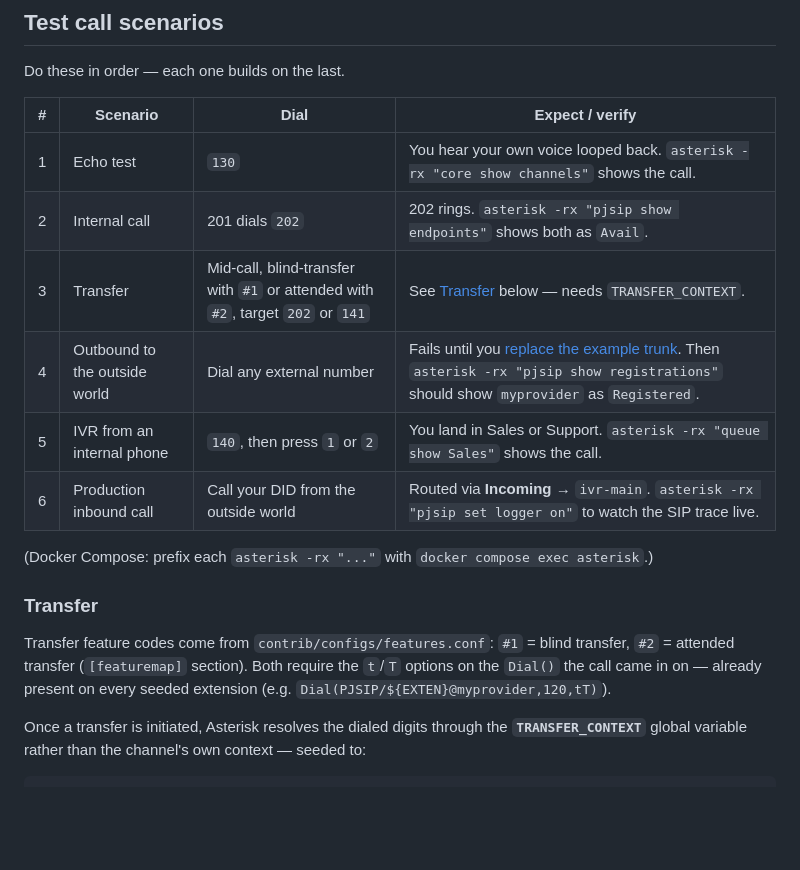
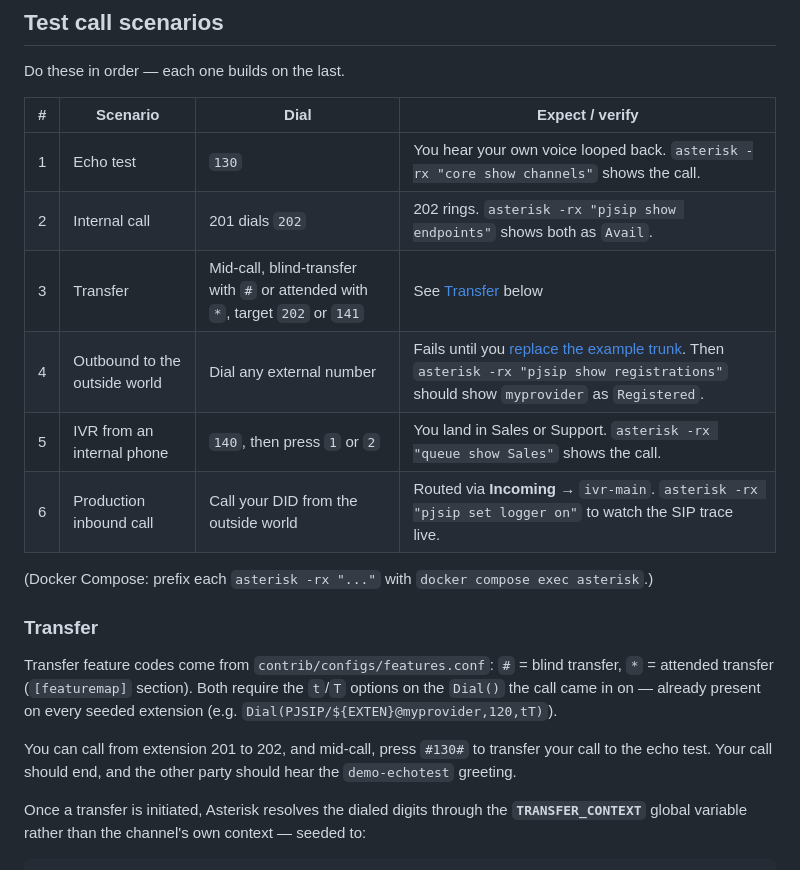
Before and after one commit to radetsky/PearlPBX2, a Markdown page: QUICKSTART.md, the part around the change. Rendered like a GitHub page; blank space fills up the shorter version.

Commit message:
update the QUICKSTART

```diff
--- a/QUICKSTART.md
+++ b/QUICKSTART.md
@@ -122,7 +122,7 @@ Do these in order — each one builds on the last.
 |---|---|---|---|
 | 1 | Echo test | `130` | You hear your own voice looped back. `asterisk -rx "core show channels"` shows the call. |
 | 2 | Internal call | 201 dials `202` | 202 rings. `asterisk -rx "pjsip show endpoints"` shows both as `Avail`. |
-| 3 | Transfer | Mid-call, blind-transfer with `#1` or attended with `#2`, target `202` or `141` | See [Transfer](#transfer) below — needs `TRANSFER_CONTEXT`. |
+| 3 | Transfer | Mid-call, blind-transfer with `#` or attended with `*`, target `202` or `141` | See [Transfer](#transfer) below |
 | 4 | Outbound to the outside world | Dial any external number | Fails until you [replace the example trunk](#replace-the-example-trunk). Then `asterisk -rx "pjsip show registrations"` should show `myprovider` as `Registered`. |
 | 5 | IVR from an internal phone | `140`, then press `1` or `2` | You land in Sales or Support. `asterisk -rx "queue show Sales"` shows the call. |
 | 6 | Production inbound call | Call your DID from the outside world | Routed via **Incoming** → `ivr-main`. `asterisk -rx "pjsip set logger on"` to watch the SIP trace live. |
@@ -132,9 +132,11 @@ Do these in order — each one builds on the last.
 ### Transfer
 
 Transfer feature codes come from `contrib/configs/features.conf`:
-`#1` = blind transfer, `#2` = attended transfer (`[featuremap]` section). Both
+`#` = blind transfer, `*` = attended transfer (`[featuremap]` section). Both
 require the `t`/`T` options on the `Dial()` the call came in on — already present
 on every seeded extension (e.g. `Dial(PJSIP/${EXTEN}@myprovider,120,tT)`).
+
+You can call from extension 201 to 202, and mid-call, press `#130#` to transfer your call to the echo test. Your call should end, and the other party should hear the `demo-echotest` greeting.
 
 Once a transfer is initiated, Asterisk resolves the dialed digits through the
 **`TRANSFER_CONTEXT`** global variable rather than the channel's own context —
```
